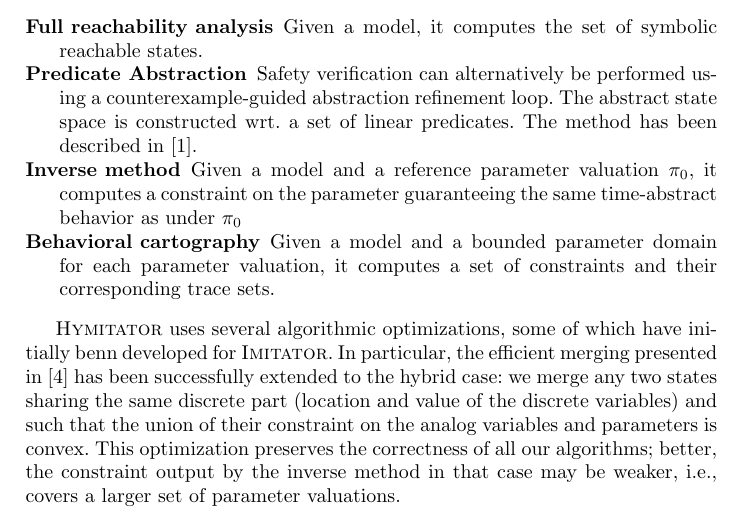
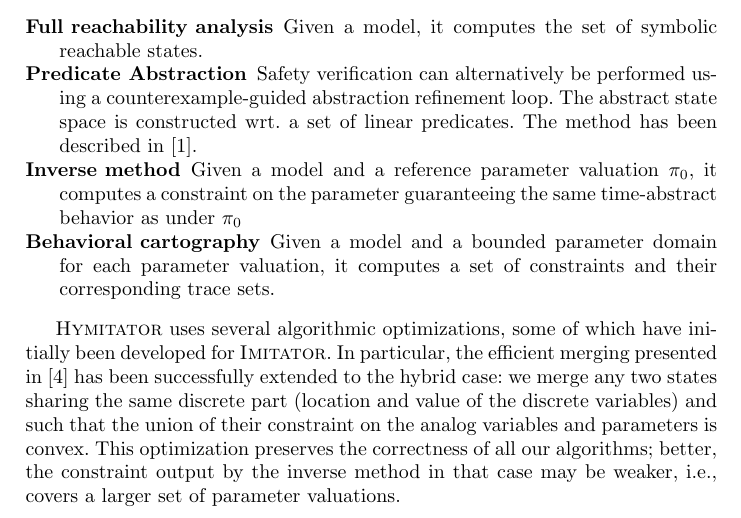
Before and after one commit to imitator-model-checker/imitator, a LaTeX thesis (articles/2012-03-05-FM-HYMITATOR/2012-03-05-HYMITATOR-FM.tex): part of page 2 of 5, cut so that both start at the same text. Compiled offline with pdfLaTeX.

```diff
--- a/articles/2012-03-05-FM-HYMITATOR/2012-03-05-HYMITATOR-FM.tex
+++ b/articles/2012-03-05-FM-HYMITATOR/2012-03-05-HYMITATOR-FM.tex
@@ -465,7 +465,7 @@
 	\item[Behavioral cartography] Given a model and a bounded parameter domain for each parameter valuation, it computes a set of constraints and their corresponding trace sets.
 \end{description}
 
-\hymitator{} uses several algorithmic optimizations, some of which have initially benn developed for \imitator{}.
+\hymitator{} uses several algorithmic optimizations, some of which have initially been developed for \imitator{}.
 In particular, the efficient merging presented in~\cite{AFS12} has been successfully extended to the hybrid case: we merge any two states sharing the same discrete part (location and value of the discrete variables) and such that the union of their constraint on the analog variables and parameters is convex.
 This optimization preserves the correctness of all our algorithms; better, the constraint output by the inverse method in that case may be weaker, i.e., covers a larger set of parameter valuations.
 
```
Also changed, not shown: Makefile.
